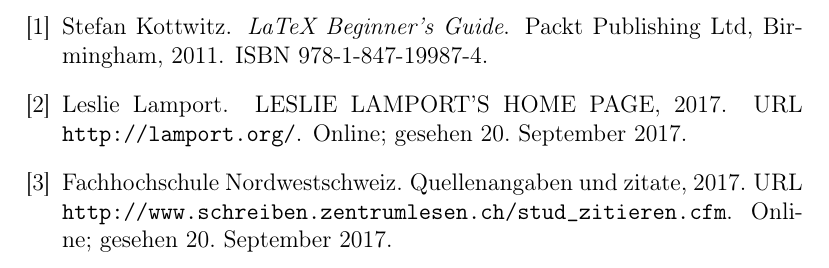
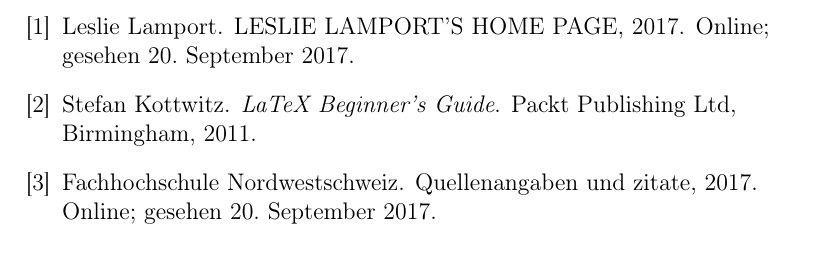
Before and after one commit to pkmlp/LaTeX-Basics---Workshop, a LaTeX document (11-OrdnerStruktur-Texmaker/main.tex): part of page 7 of 7, cut so that both start at the same text. Compiled offline with pdfLaTeX.

Commit message:
Create Repo

```diff
--- a/11-OrdnerStruktur-Texmaker/main.tex
+++ b/11-OrdnerStruktur-Texmaker/main.tex
@@ -9,10 +9,9 @@
 
 \usepackage{graphicx}         % für Bilder
 
-\usepackage[numbers]{natbib}
-\bibliographystyle{plainnat}
-
-
+\usepackage[numbers]{natbib}              % für Literatur-Verzeichnis
+\bibliographystyle{unsrt}                 % für Literatur-Verzeichnis
+\renewcommand*{\bibfont}{\raggedright}    % Linksbündinges Literaturverzeichnis
 
 \setlength{\parindent}{0em}   % Einzug (Einrückung) der ersten Zeile im Abschnitt
 \setlength{\parskip}{0.75em}  % Abstand zwischen den einzelnen Abschnitten
```
